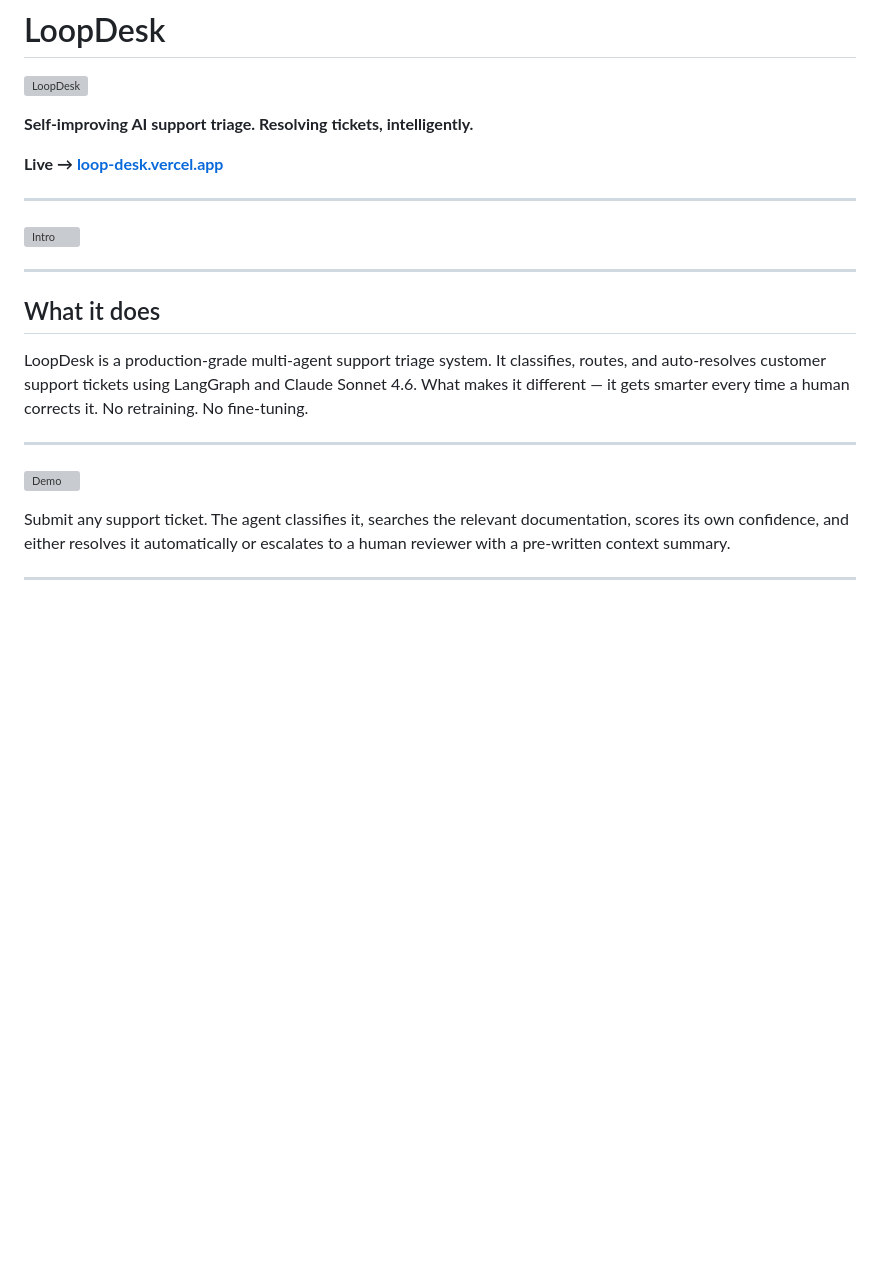
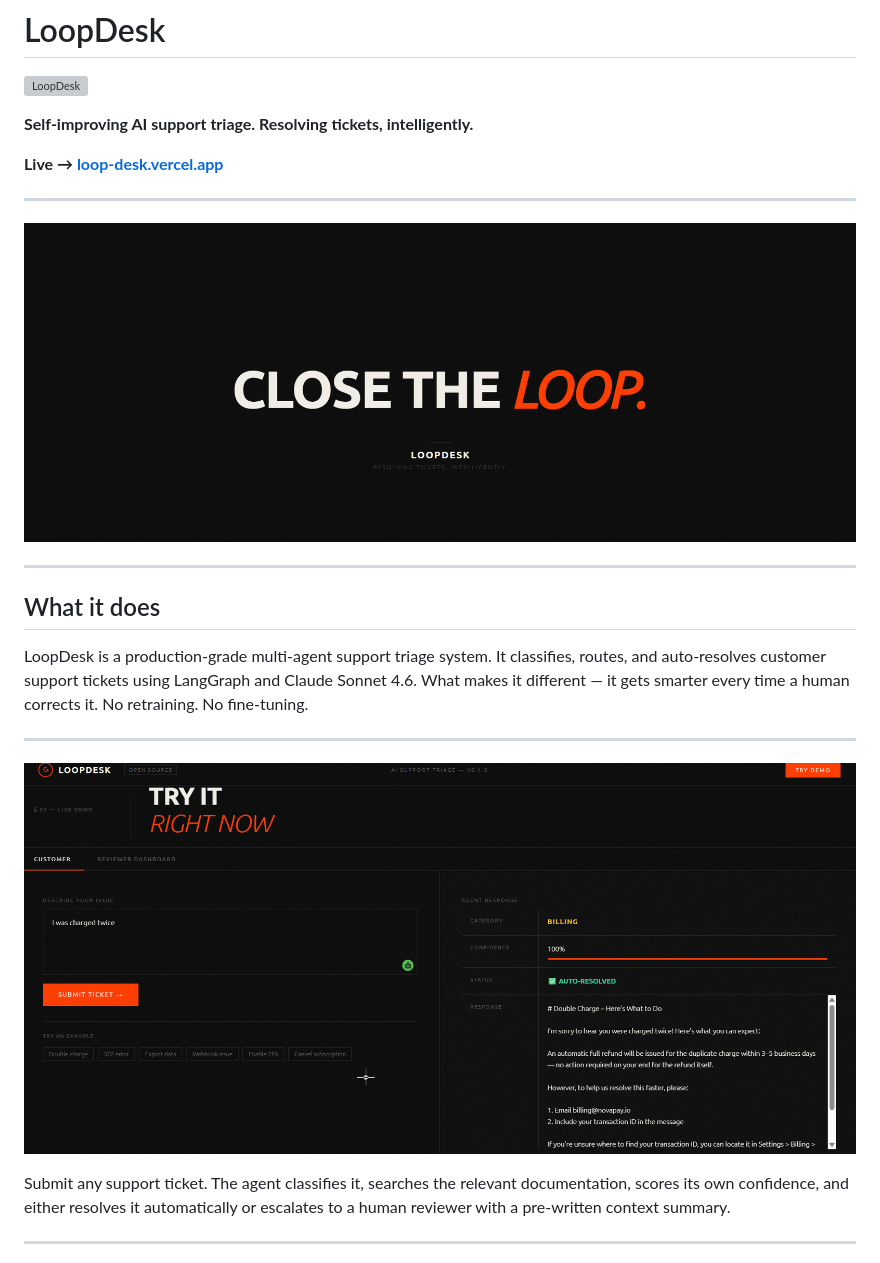
Before and after one commit to gitshiven/LoopDesk, a Markdown page: README.md, the part around the change. GitHub-like rendering; blank space fills up the shorter version; grey boxes are pictures that could not be loaded.

```diff
--- a/README.md
+++ b/README.md
@@ -8,7 +8,7 @@
 
 ---
 
-![Intro](static/intro.png)
+![Intro](static/screenshots/intro.png)
 
 ---
 
@@ -18,7 +18,7 @@ LoopDesk is a production-grade multi-agent support triage system. It classifies,
 
 ---
 
-![Demo](static/demo.png)
+![Demo](static/screenshots/demo.png)
 
 Submit any support ticket. The agent classifies it, searches the relevant documentation, scores its own confidence, and either resolves it automatically or escalates to a human reviewer with a pre-written context summary.
 
```
